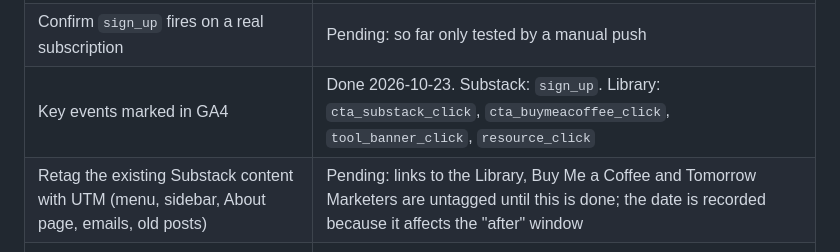
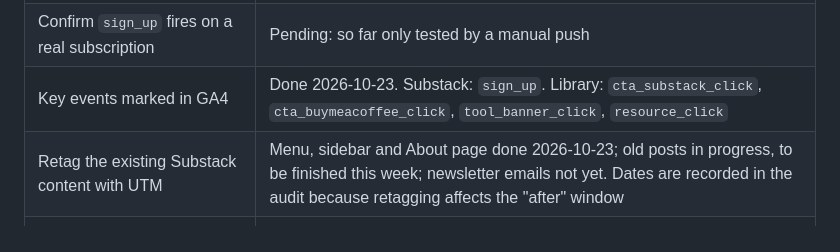
Before and after one commit to tuhoang3112/zoe-learning-library, a Markdown page: README.md, the part around the change. Rendered like a GitHub page.

Commit message:
Docs: record the UTM retagging progress on Substack (#35)
Co-Authored-By: Claude Sonnet 5.5 <noreply@anthropic.com>
Claude-Session: https://claude.ai/code/session_01Lemh14GpyJ2oryFrdZLq9v

```diff
--- a/README.md
+++ b/README.md
@@ -162,6 +162,6 @@ Phase 1 (this repository) is the **tracking set-up**: audit, fix, tag management
 | UTM rules and builder | Done, applied to new links |
 | Confirm `sign_up` fires on a real subscription | Pending: so far only tested by a manual push |
 | Key events marked in GA4 | Done 2026-10-23. Substack: `sign_up`. Library: `cta_substack_click`, `cta_buymeacoffee_click`, `tool_banner_click`, `resource_click` |
-| Retag the existing Substack content with UTM (menu, sidebar, About page, emails, old posts) | Pending: links to the Library, Buy Me a Coffee and Tomorrow Marketers are untagged until this is done; the date is recorded because it affects the "after" window |
+| Retag the existing Substack content with UTM | Menu, sidebar and About page done 2026-10-23; old posts in progress, to be finished this week; newsletter emails not yet. Dates are recorded in the audit because retagging affects the "after" window |
 | Results: key events and `(direct) / (none)` share, before vs after | Pending: data is accumulating, the same 28-day comparison will be added here |
 | Phase 2: analysis, dashboard, SEO / AI-search check, audience survey | Not started |
```
Also changed, not shown: docs/tracking-audit.md (+4 -4 lines).
